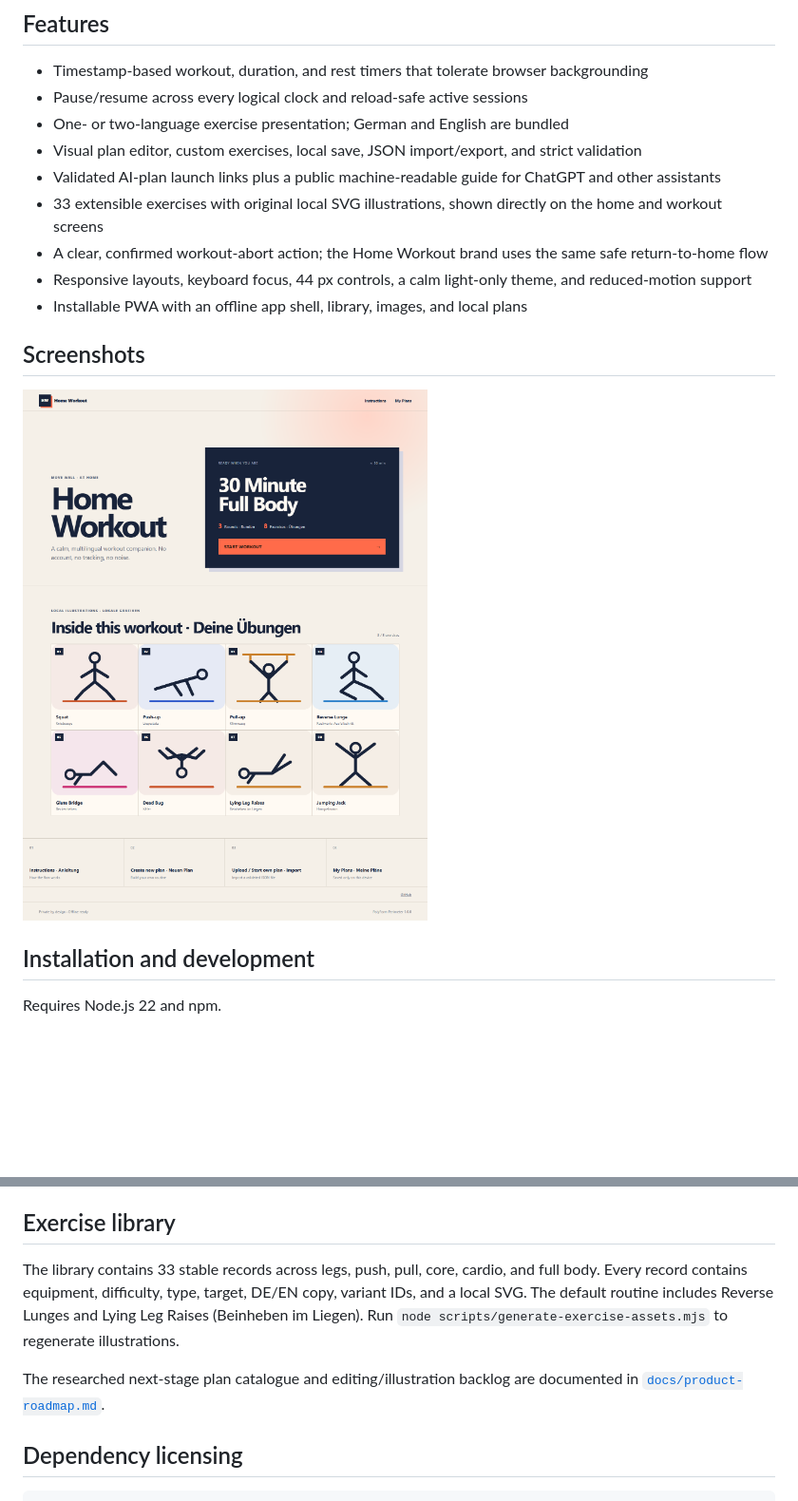
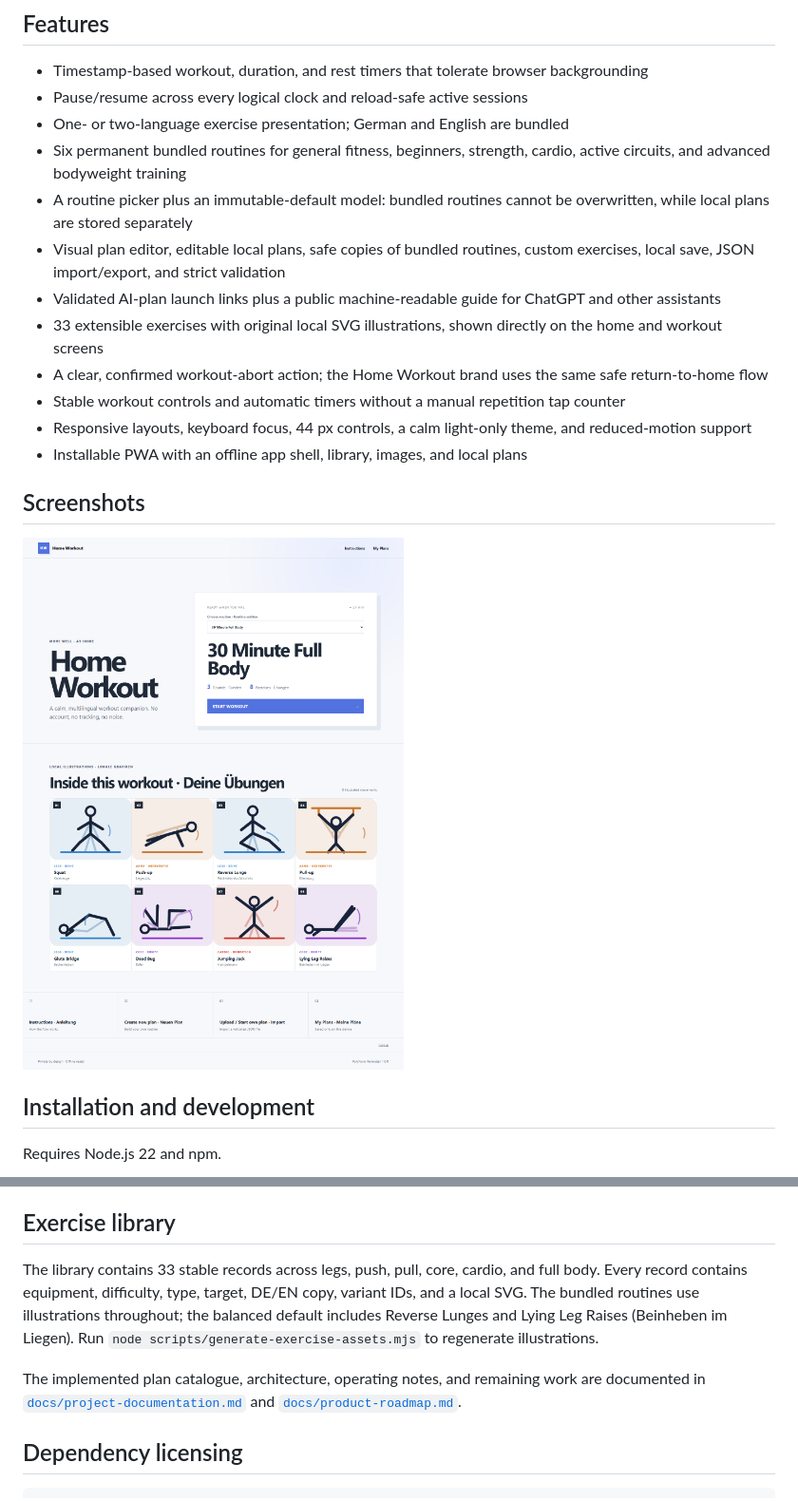
Before and after one commit to hebecked/Home-Workout, a Markdown page: README.md, 2 parts joined by grey strips. Shown: that part at 95% size. Rendered like a GitHub page; pictures changed too: docs/screenshots/home.png; blank space fills up the shorter version.

Commit message:
feat: add permanent routine library and plan editing

```diff
--- a/README.md
+++ b/README.md
@@ -15,10 +15,13 @@ Home Workout makes a structured routine easy to follow without an account, backe
 - Timestamp-based workout, duration, and rest timers that tolerate browser backgrounding
 - Pause/resume across every logical clock and reload-safe active sessions
 - One- or two-language exercise presentation; German and English are bundled
-- Visual plan editor, custom exercises, local save, JSON import/export, and strict validation
+- Six permanent bundled routines for general fitness, beginners, strength, cardio, active circuits, and advanced bodyweight training
+- A routine picker plus an immutable-default model: bundled routines cannot be overwritten, while local plans are stored separately
+- Visual plan editor, editable local plans, safe copies of bundled routines, custom exercises, local save, JSON import/export, and strict validation
 - Validated AI-plan launch links plus a public machine-readable guide for ChatGPT and other assistants
 - 33 extensible exercises with original local SVG illustrations, shown directly on the home and workout screens
 - A clear, confirmed workout-abort action; the Home Workout brand uses the same safe return-to-home flow
+- Stable workout controls and automatic timers without a manual repetition tap counter
 - Responsive layouts, keyboard focus, 44 px controls, a calm light-only theme, and reduced-motion support
 - Installable PWA with an offline app shell, library, images, and local plans
 
@@ -89,9 +92,9 @@ German (`de`) and English (`en`) ship with the app. Plans may use any supported
 
 ## Exercise library
 
-The library contains 33 stable records across legs, push, pull, core, cardio, and full body. Every record contains equipment, difficulty, type, target, DE/EN copy, variant IDs, and a local SVG. The default routine includes Reverse Lunges and Lying Leg Raises (Beinheben im Liegen). Run `node scripts/generate-exercise-assets.mjs` to regenerate illustrations.
+The library contains 33 stable records across legs, push, pull, core, cardio, and full body. Every record contains equipment, difficulty, type, target, DE/EN copy, variant IDs, and a local SVG. The bundled routines use illustrations throughout; the balanced default includes Reverse Lunges and Lying Leg Raises (Beinheben im Liegen). Run `node scripts/generate-exercise-assets.mjs` to regenerate illustrations.
 
-The researched next-stage plan catalogue and editing/illustration backlog are documented in [`docs/product-roadmap.md`](docs/product-roadmap.md).
+The implemented plan catalogue, architecture, operating notes, and remaining work are documented in [`docs/project-documentation.md`](docs/project-documentation.md) and [`docs/product-roadmap.md`](docs/product-roadmap.md).
 
 ## Dependency licensing
 
```
Also changed, not shown: docs/product-roadmap.md (+44 -20 lines), docs/project-documentation.md (added, +118 -0 lines), 8 other files.
